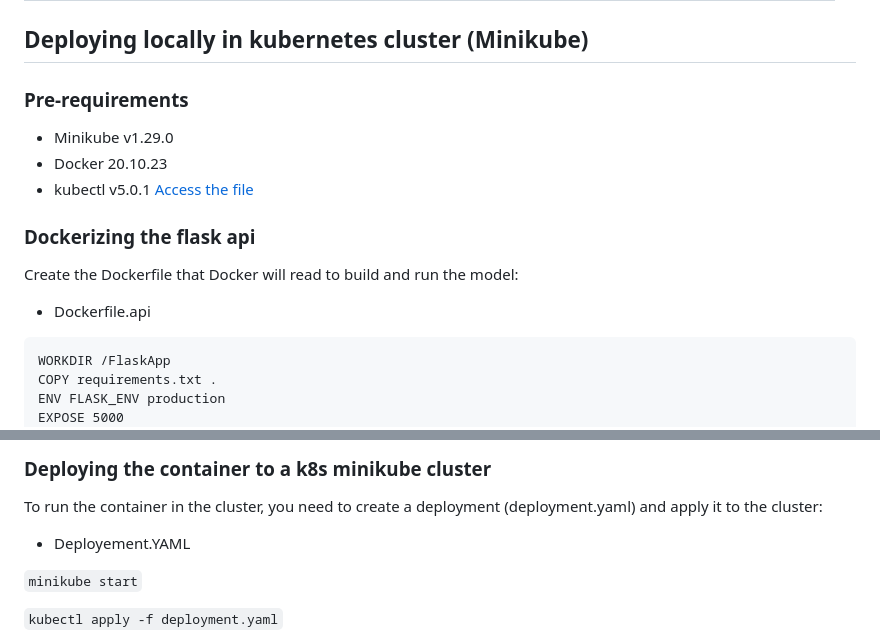
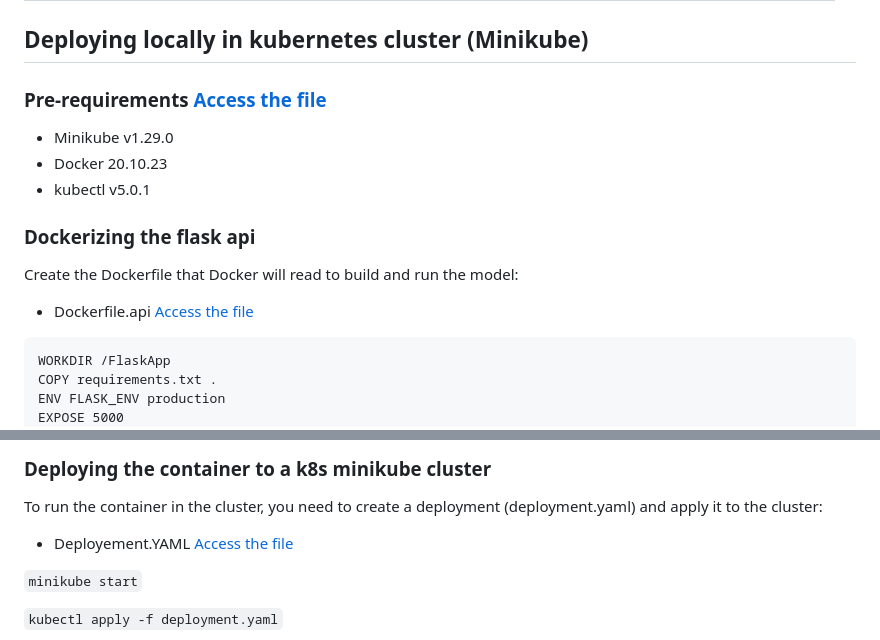
Before and after one commit to nourmami/DriverActivityRecognition, a Markdown page: README.md, 2 parts joined by grey strips. Drawn GitHub-style.

````diff
--- a/README.md
+++ b/README.md
@@ -49,15 +49,15 @@ The project architecture consists of a Flask backend that exposes prediction end
 | result.html     | HTML template for the result page where the prediction results are displayed. |
 
 ## Deploying locally in kubernetes cluster (Minikube)
-### Pre-requirements
+### Pre-requirements  [Access the file ](deployment/requirements.txt)
 * Minikube v1.29.0
 * Docker 20.10.23
 * kubectl  v5.0.1
-[Access the file ](deployment/requirements.txt)
 
 ### Dockerizing the flask api
 Create the Dockerfile that Docker will read to build and run the model:
-* Dockerfile.api
+* Dockerfile.api  [Access the file ](deployment/Dockerfile.api)
+
 ``` FROM python:3.9
 WORKDIR /FlaskApp
 COPY requirements.txt .
@@ -82,7 +82,7 @@ This instructs Docker to build a container for the code in your current working
 
 ### Deploying the container to a k8s minikube cluster
 To run the container in the cluster, you need to create a deployment (deployment.yaml) and apply it to the cluster:
-* Deployement.YAML
+* Deployement.YAML  [Access the file ](deployment/deployment.yaml)
 
 ``` minikube start ```
 
````
